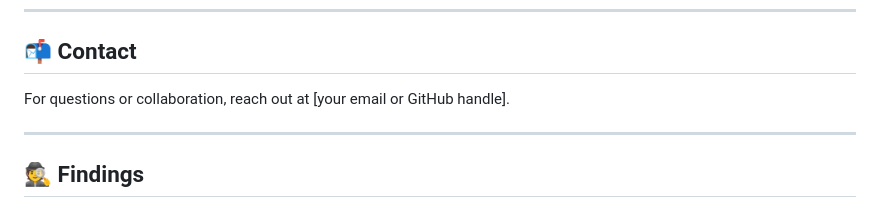
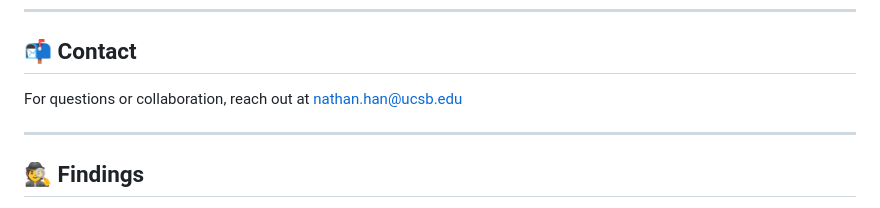
Before and after one commit to hanpokman/AudioStressQuantifyingAndDestressing, a Markdown page: README.md, the part around the change. Rendered like a GitHub page.

```diff
--- a/README.md
+++ b/README.md
@@ -80,7 +80,7 @@ Unlike black-box models, this system is:
 
 ## 📬 Contact
 
-For questions or collaboration, reach out at [your email or GitHub handle].
+For questions or collaboration, reach out at nathan.han@ucsb.edu
 
 ---
 
```
